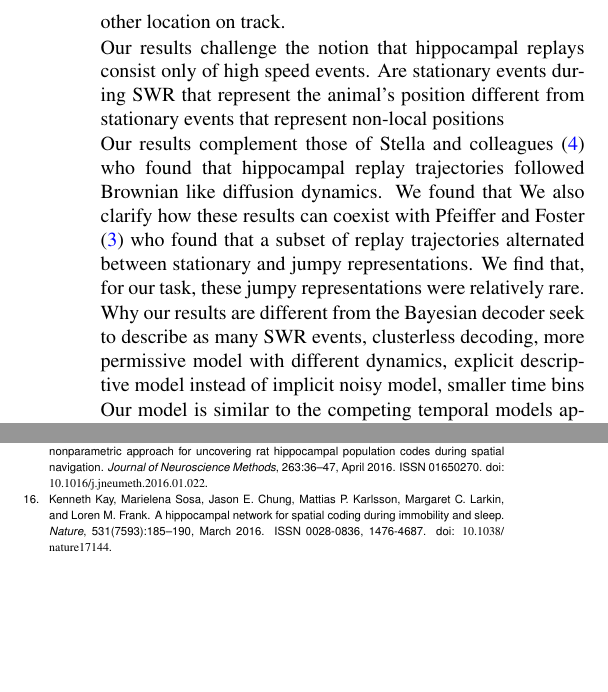
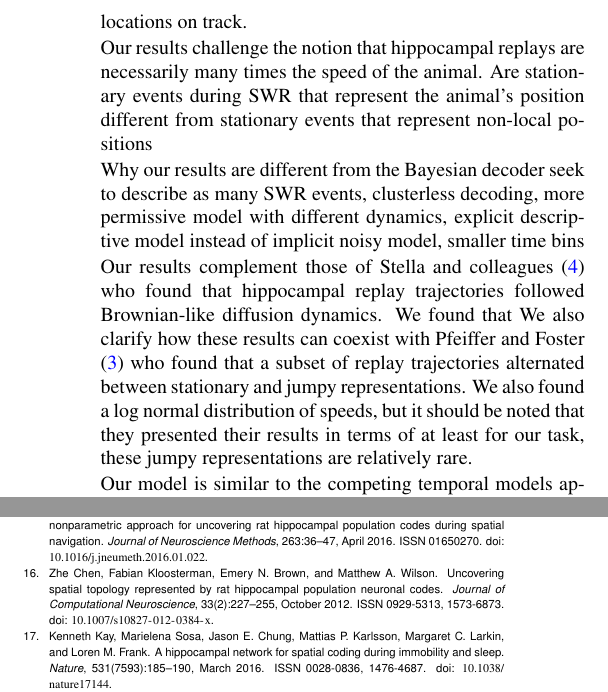
Before and after one commit to Eden-Kramer-Lab/replay_trajectory_paper, a LaTeX document (Article.tex): two parts of the columns of page 10 of 20, joined at a grey line, cut so that both start at the same text, the shorter picture padded with empty space. Compiled offline with pdfLaTeX.

Commit message:
Update on Overleaf.

```diff
--- a/Article.tex
+++ b/Article.tex
@@ -158,16 +158,18 @@ Finally, we examined the overall activity levels across dynamics. We found that
 \section*{Discussion}
 Here we developed a state space model that identifies and quantifies generative activity in terms of a mixture of three movement dynamics: stationary, continuous, and fragmented. We showed that this model is interpretable; it has well-defined parameters and allows us to explain a large fraction of SWRs in terms of these dynamics---far greater than had been explained before. We showed that this model is flexible; it can be used with sorted or clusterless spikes, it can be used with 1D or 2D positions, and---because it uses a mixture of dynamics---it allowed us to confidently discover SWRs with non-constant speed and non-linear trajectories that would be difficult to characterize with the typical Bayesian decoder. Finally, we showed that this model is robust; it was relatively insensitive to transition parameters and depended strongly on the hippocampal place representation structure.
 
-Using this model, we found that most SWRs contained spatially coherent content. Importantly, this content was not predominantly trajectories that occurred at many times the speed of the animal, but trajectories that were much closer to the animal's actual movement speed. Many of these events did not simply represent the animal's current location, but some other location on track.
+Using this model, we found that most SWRs contained spatially coherent content. Importantly, this content was not predominantly trajectories that occurred at many times the speed of the animal, but trajectories that were much closer to the animal's actual movement speed. Many of these events did not simply represent the animal's current location, but other locations on track.
 
-Our results challenge the notion that hippocampal replays consist only of high speed events. Are stationary events during SWR that represent the animal's position different from stationary events that represent non-local positions
-
-Our results complement those of Stella and colleagues \cite{StellaHippocampalReactivationRandom2019} who found that hippocampal replay trajectories followed Brownian like diffusion dynamics. We found that  We also clarify how these results can coexist with Pfeiffer and Foster \cite{PfeifferAutoassociativedynamicsgeneration2015} who found that a subset of replay trajectories alternated between stationary and jumpy representations. We find that, for our task, these jumpy representations were relatively rare.
+Our results challenge the notion that hippocampal replays are necessarily many times the speed of the animal. Are stationary events during SWR that represent the animal's position different from stationary events that represent non-local positions
 
 Why our results are different from the Bayesian decoder
 seek to describe as many SWR events, clusterless decoding, more permissive model with different dynamics, explicit descriptive model instead of implicit noisy model, smaller time bins
 
-Our model is similar to the competing temporal models approach of Johnson and Redish 2008 \cite{JohnsonMeasuringdistributedproperties2008}, but allows for more . Our model also represents a middle ground between Hidden Markov-style models \cite{MaboudiUncoveringtemporalstructure2018, ChenBayesiannonparametricmethods2016, LindermanBayesiannonparametricapproach2016}, which seek to be environment-agnostic discovers of sequential patterns but require a lot of data, and typical Bayesian decoder, which has very restrictive assumptions about the nature of the trajectories. allows SWR to quickly be identified because of the discrete states. Can work in 2D. Can precisely identify timing of dynamics because of acausal decoding
+Our results complement those of Stella and colleagues \cite{StellaHippocampalReactivationRandom2019} who found that hippocampal replay trajectories followed Brownian-like diffusion dynamics. We found that  We also clarify how these results can coexist with Pfeiffer and Foster \cite{PfeifferAutoassociativedynamicsgeneration2015} who found that a subset of replay trajectories alternated between stationary and jumpy representations. We also found a log normal distribution of speeds, but it should be noted that they presented their results in terms of  at least for our task, these jumpy representations are relatively rare.
+
+
+
+Our model is similar to the competing temporal models approach of Johnson and Redish 2008 \cite{JohnsonMeasuringdistributedproperties2008}, but allows for more . Our model also represents a middle ground between Hidden Markov-style models \cite{MaboudiUncoveringtemporalstructure2018, ChenBayesiannonparametricmethods2016, LindermanBayesiannonparametricapproach2016, ChenUncoveringspatialtopology2012}, which seek to be environment-agnostic discovers of sequential patterns but require a lot of data, and typical Bayesian decoder, which has very restrictive assumptions about the nature of the trajectories. allows SWR to quickly be identified because of the discrete states. Can work in 2D. Can precisely identify timing of dynamics because of acausal decoding
 
 We believe our model can enable a richer set of analyses that takes advantage of all the data,
 The model can easily be extend to incorporate other previously experienced environments by training place field models on those environments and including the appropriate movement transition matrices for those environments.
```
Also changed, not shown: figures/Figure5/Figure5_v3.pdf.
